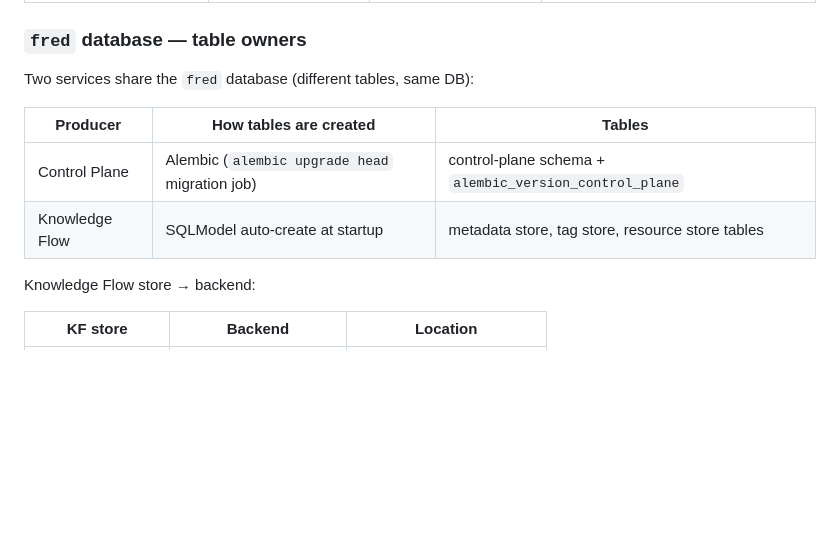
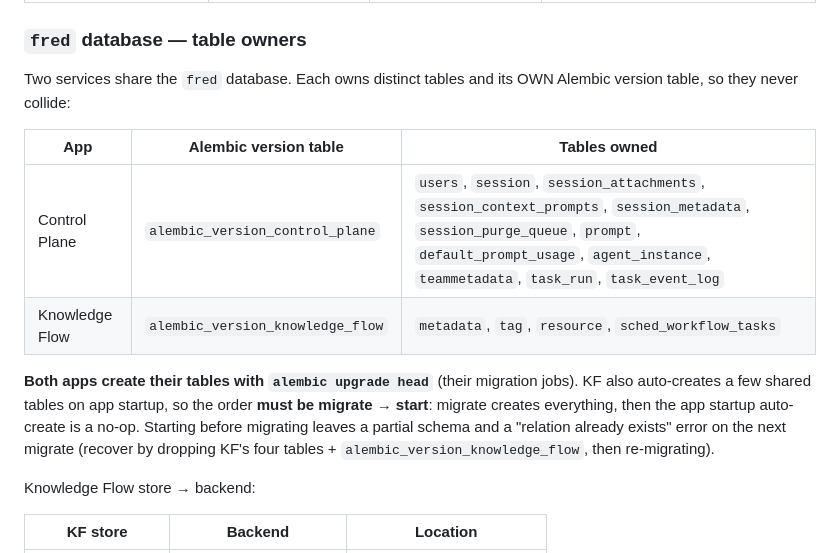
Before and after one commit to fred-agent/fred-deployment-factory, a Markdown page: helm/fredlab-infra/STORAGE-INVENTORY.md, the part around the change. Drawn GitHub-style; blank space fills up the shorter version.

Commit message:
#1793 storage inventory: explicit per-app fred table ownership + migrate-first rule
Co-Authored-By: Claude Opus 4.8 (1M context) <noreply@anthropic.com>

```diff
--- a/helm/fredlab-infra/STORAGE-INVENTORY.md
+++ b/helm/fredlab-infra/STORAGE-INVENTORY.md
@@ -26,12 +26,20 @@ Databases, users, and grants are created by the `postgres-provision` Helm hook
 
 ### `fred` database — table owners
 
-Two services share the `fred` database (different tables, same DB):
+Two services share the `fred` database. Each owns distinct tables and its OWN
+Alembic version table, so they never collide:
 
-| Producer | How tables are created | Tables |
+| App | Alembic version table | Tables owned |
 | --- | --- | --- |
-| Control Plane | Alembic (`alembic upgrade head` migration job) | control-plane schema + `alembic_version_control_plane` |
-| Knowledge Flow | SQLModel auto-create at startup | metadata store, tag store, resource store tables |
+| Control Plane | `alembic_version_control_plane` | `users`, `session`, `session_attachments`, `session_context_prompts`, `session_metadata`, `session_purge_queue`, `prompt`, `default_prompt_usage`, `agent_instance`, `teammetadata`, `task_run`, `task_event_log` |
+| Knowledge Flow | `alembic_version_knowledge_flow` | `metadata`, `tag`, `resource`, `sched_workflow_tasks` |
+
+**Both apps create their tables with `alembic upgrade head`** (their migration
+jobs). KF also auto-creates a few shared tables on app startup, so the order
+**must be migrate → start**: migrate creates everything, then the app startup
+auto-create is a no-op. Starting before migrating leaves a partial schema and a
+"relation already exists" error on the next migrate (recover by dropping KF's
+four tables + `alembic_version_knowledge_flow`, then re-migrating).
 
 Knowledge Flow store → backend:
 
```
